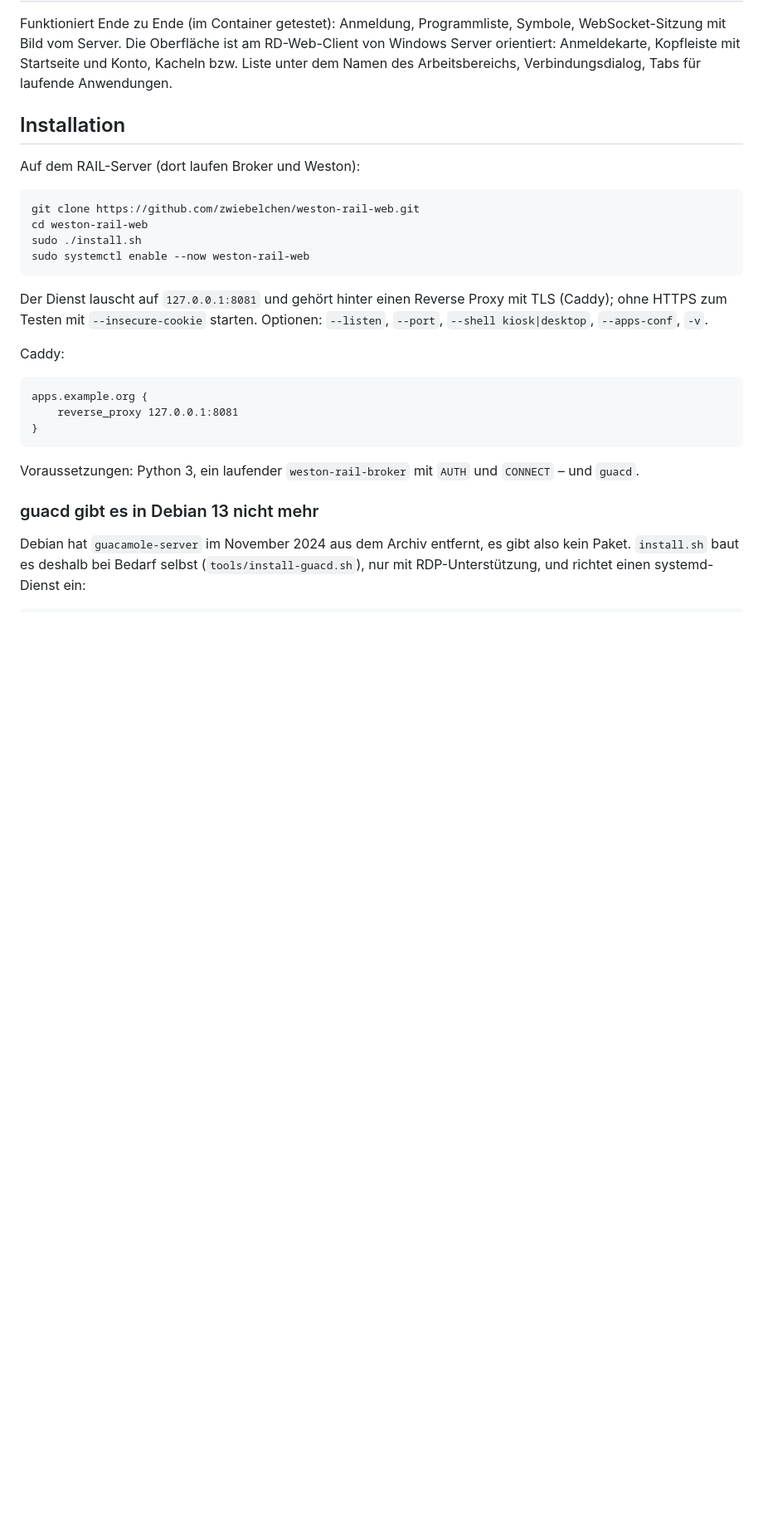
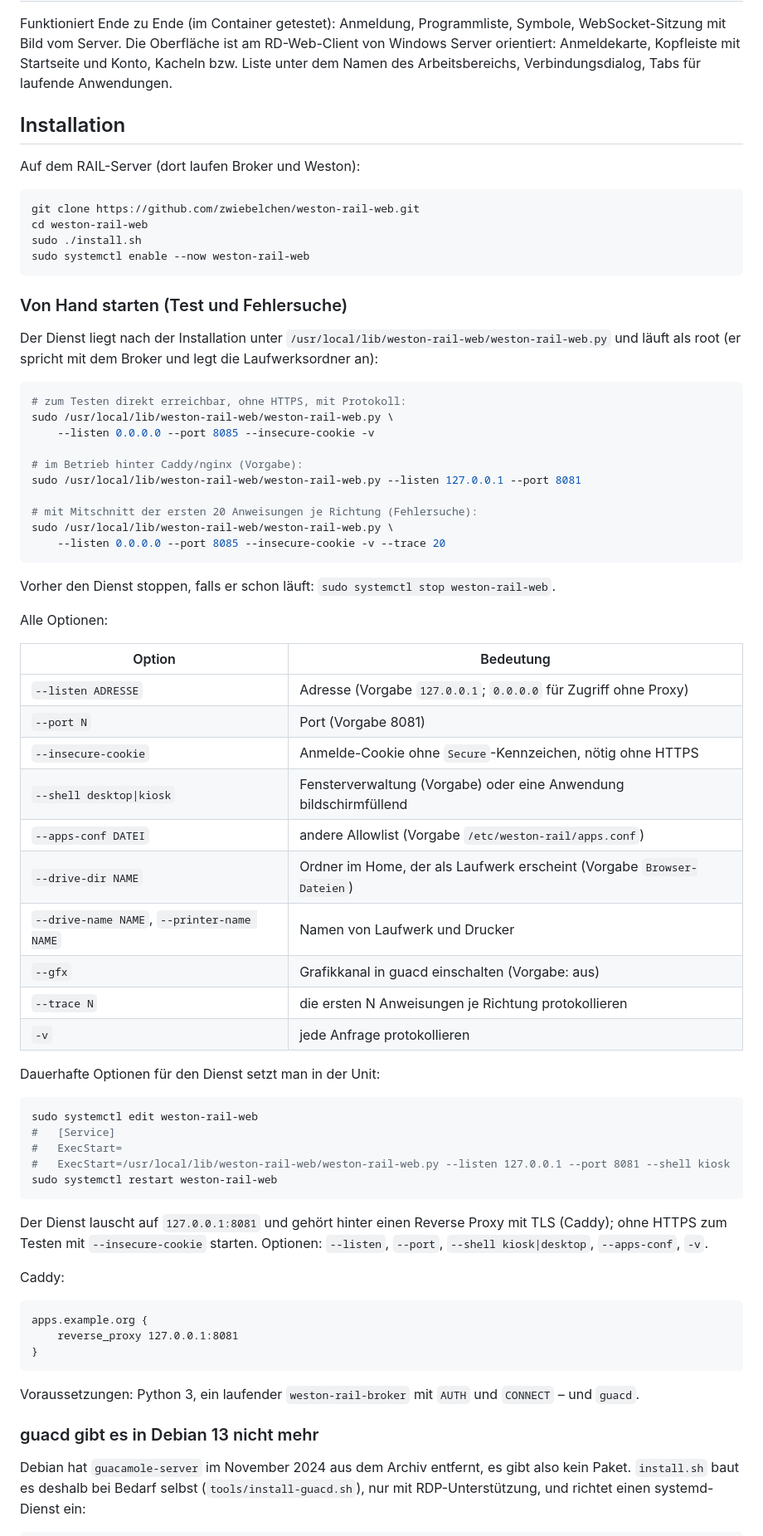
Before and after one commit to zwiebelchen/weston-rail-web, a Markdown page: README.md, the part around the change. Shown at 83% size. Drawn GitHub-style; blank space fills up the shorter version.

Commit message:
README: Aufruf des Dienstes und alle Optionen

````diff
--- a/README.md
+++ b/README.md
@@ -26,6 +26,53 @@ git clone https://github.com/zwiebelchen/weston-rail-web.git
 cd weston-rail-web
 sudo ./install.sh
 sudo systemctl enable --now weston-rail-web
+```
+
+### Von Hand starten (Test und Fehlersuche)
+
+Der Dienst liegt nach der Installation unter
+`/usr/local/lib/weston-rail-web/weston-rail-web.py` und läuft als root
+(er spricht mit dem Broker und legt die Laufwerksordner an):
+
+```bash
+# zum Testen direkt erreichbar, ohne HTTPS, mit Protokoll:
+sudo /usr/local/lib/weston-rail-web/weston-rail-web.py \
+    --listen 0.0.0.0 --port 8085 --insecure-cookie -v
+
+# im Betrieb hinter Caddy/nginx (Vorgabe):
+sudo /usr/local/lib/weston-rail-web/weston-rail-web.py --listen 127.0.0.1 --port 8081
+
+# mit Mitschnitt der ersten 20 Anweisungen je Richtung (Fehlersuche):
+sudo /usr/local/lib/weston-rail-web/weston-rail-web.py \
+    --listen 0.0.0.0 --port 8085 --insecure-cookie -v --trace 20
+```
+
+Vorher den Dienst stoppen, falls er schon läuft:
+`sudo systemctl stop weston-rail-web`.
+
+Alle Optionen:
+
+| Option | Bedeutung |
+|---|---|
+| `--listen ADRESSE` | Adresse (Vorgabe `127.0.0.1`; `0.0.0.0` für Zugriff ohne Proxy) |
+| `--port N` | Port (Vorgabe 8081) |
+| `--insecure-cookie` | Anmelde-Cookie ohne `Secure`-Kennzeichen, nötig ohne HTTPS |
+| `--shell desktop\|kiosk` | Fensterverwaltung (Vorgabe) oder eine Anwendung bildschirmfüllend |
+| `--apps-conf DATEI` | andere Allowlist (Vorgabe `/etc/weston-rail/apps.conf`) |
+| `--drive-dir NAME` | Ordner im Home, der als Laufwerk erscheint (Vorgabe `Browser-Dateien`) |
+| `--drive-name NAME`, `--printer-name NAME` | Namen von Laufwerk und Drucker |
+| `--gfx` | Grafikkanal in guacd einschalten (Vorgabe: aus) |
+| `--trace N` | die ersten N Anweisungen je Richtung protokollieren |
+| `-v` | jede Anfrage protokollieren |
+
+Dauerhafte Optionen für den Dienst setzt man in der Unit:
+
+```bash
+sudo systemctl edit weston-rail-web
+#   [Service]
+#   ExecStart=
+#   ExecStart=/usr/local/lib/weston-rail-web/weston-rail-web.py --listen 127.0.0.1 --port 8081 --shell kiosk
+sudo systemctl restart weston-rail-web
 ```
 
 Der Dienst lauscht auf `127.0.0.1:8081` und gehört hinter einen Reverse Proxy
````
